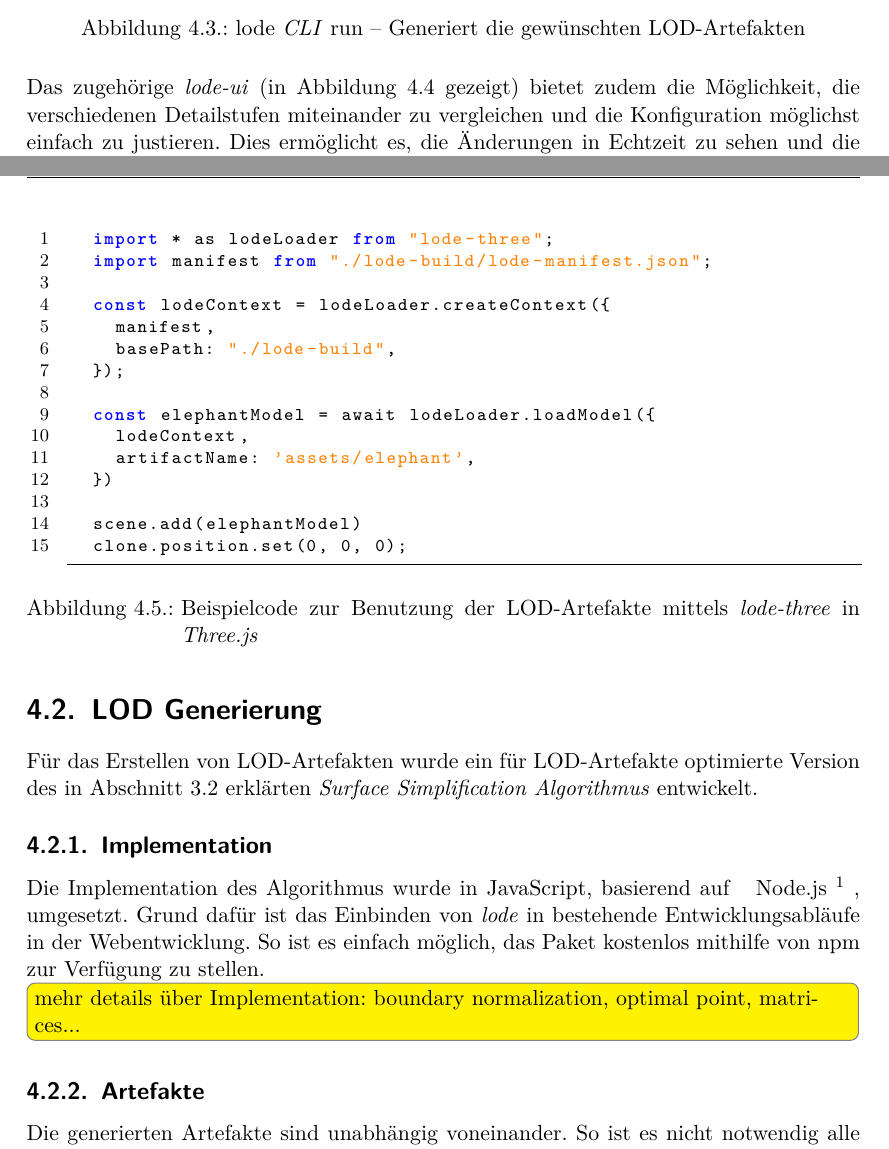
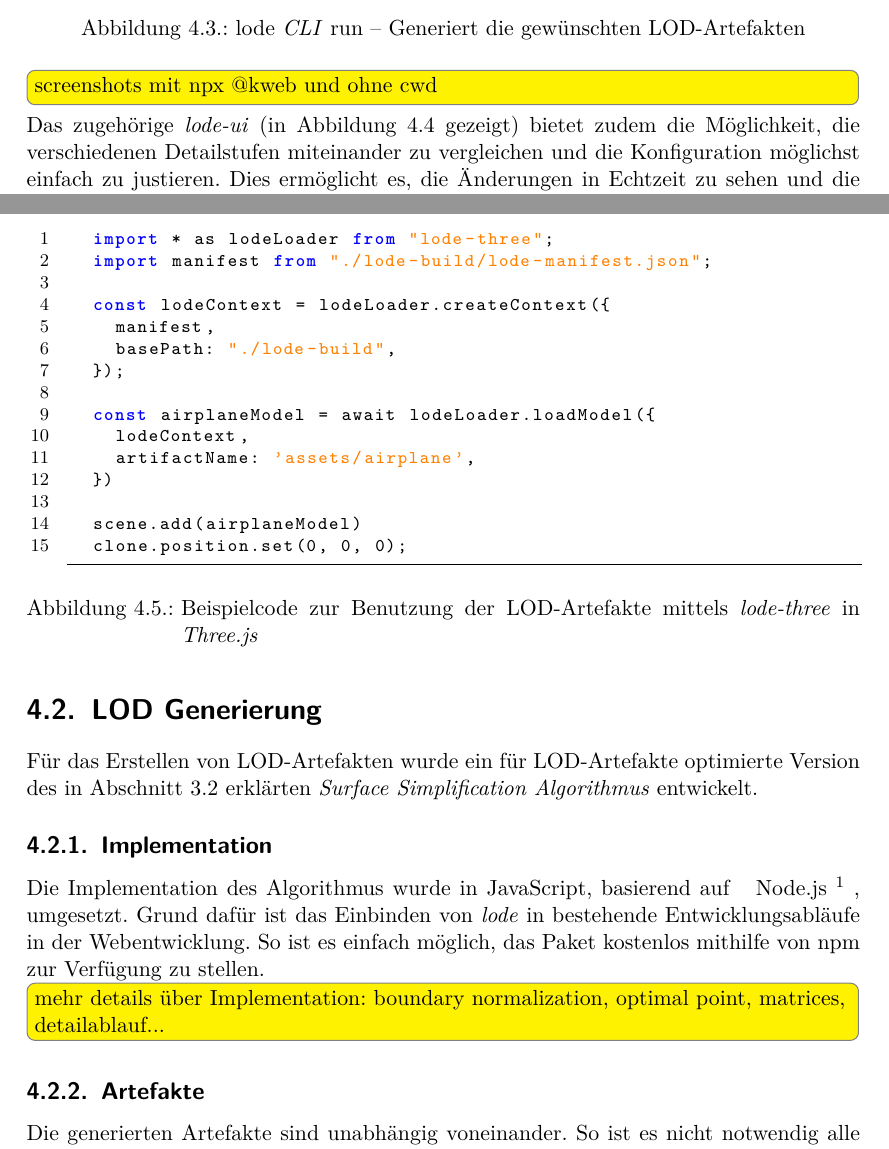
Before and after one commit to kreativwebdesign/lode, a LaTeX document (documentation/report/doc.tex, which reads documentation/report/parts/resultate.tex): two parts of pages 37 and 38 of 68, joined at a grey line, cut so that both start at the same text. Compiled offline with pdfLaTeX; a missing bibliography style is replaced by a similar one.

Commit message:
Extend todos

```diff
--- a/documentation/report/parts/resultate.tex
+++ b/documentation/report/parts/resultate.tex
@@ -66,6 +68,7 @@ Danach generiert \e{lode} die in der Konfigurationsdatei beschriebenen LOD-Artef
   \caption{lode \e{CLI} run – Generiert die gewünschten LOD-Artefakten}
   \label{fig:lodeclirun}
 \end{figure}
+\todo[inline]{screenshots mit npx @kweb und ohne cwd}
 
 Das zugehörige \e{lode-ui} (in Abbildung \ref{fig:lodeui} gezeigt) bietet zudem die Möglichkeit, die verschiedenen Detailstufen miteinander zu vergleichen und die Konfiguration möglichst einfach zu justieren. Dies ermöglicht es, die Änderungen in Echtzeit zu sehen und die Distanzen, bei welchen Level aktiviert werden, einzustellen. So ist kein manuelles hin und her wechseln zwischen Applikationen mehr notwendig.
 
@@ -89,12 +92,12 @@ Die Artefakte können innerhalb der Applikation mithilfe einer Bibliothek gelade
     basePath: "./lode-build",
   });
 
-  const elephantModel = await lodeLoader.loadModel({
+  const airplaneModel = await lodeLoader.loadModel({
     lodeContext,
-    artifactName: 'assets/elephant',
+    artifactName: 'assets/airplane',
   })
 
-  scene.add(elephantModel)
+  scene.add(airplaneModel)
   clone.position.set(0, 0, 0);
   \end{lstlisting}
   \caption{Beispielcode zur Benutzung der LOD-Artefakte mittels \e{lode-three} in \e{Three.js}}
@@ -109,7 +112,7 @@ Für das Erstellen von LOD-Artefakten wurde ein für LOD-Artefakte optimierte Ve
 
 Die Implementation des Algorithmus wurde in JavaScript, basierend auf \fGls{Node.js}{JavaScript Ausführungsumgebung, welche ohne einen Browser verwendet werden kann}, umgesetzt. Grund dafür ist das Einbinden von \e{lode} in bestehende Entwicklungsabläufe in der Webentwicklung. So ist es einfach möglich, das Paket kostenlos mithilfe von \gls{npm} zur Verfügung zu stellen.
 
-\todo[inline]{mehr details über Implementation: boundary normalization, optimal point, matrices...}
+\todo[inline]{mehr details über Implementation: boundary normalization, optimal point, matrices, detailablauf...}
 
 \subsection{Artefakte}
 
```
Also changed, not shown: documentation/report/parts/diskussion_ausblick.tex (+2 -0 lines), documentation/report/parts/resultate.tex (6 more changed lines).
